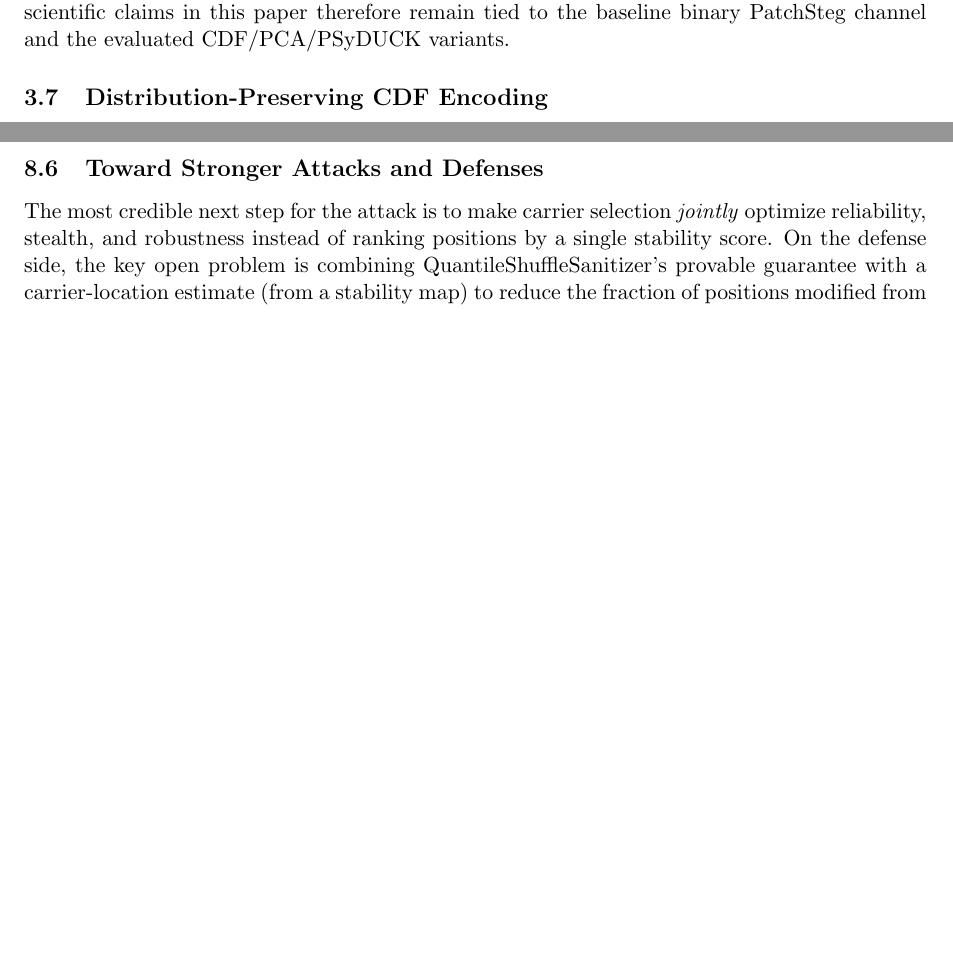
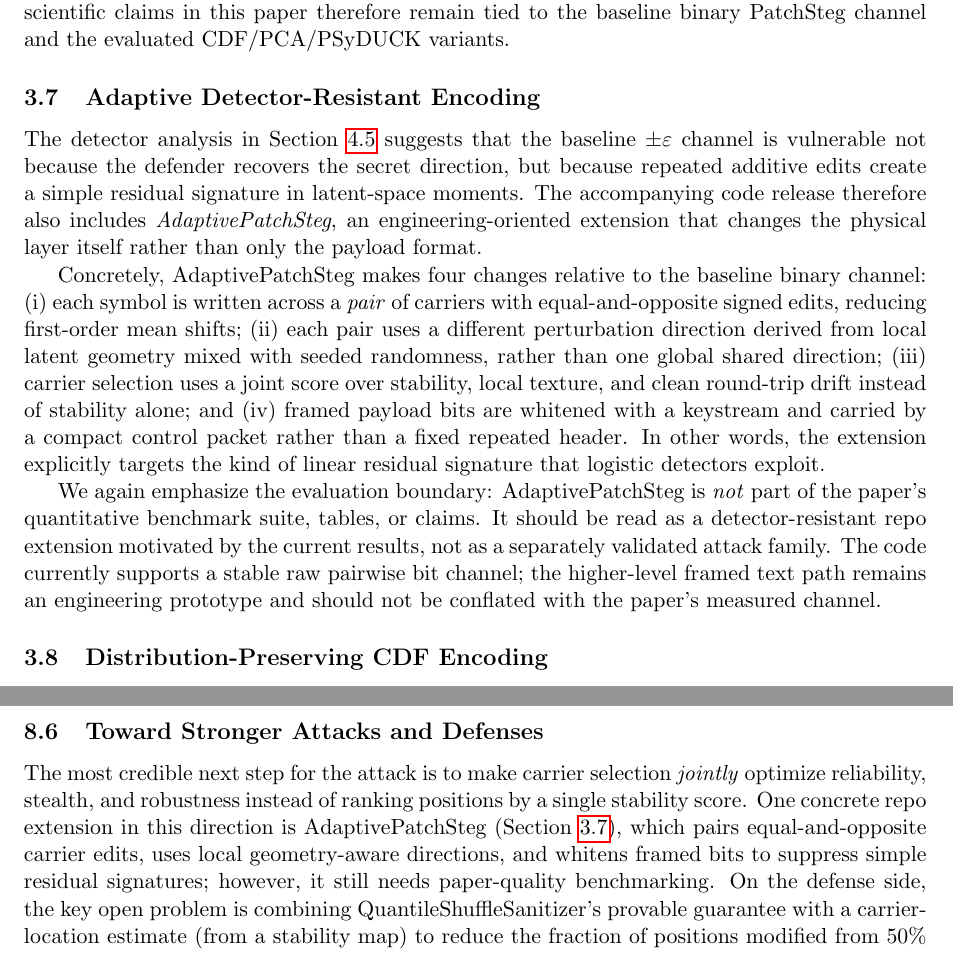
Before and after one commit to J0YY/patchsteg, a LaTeX paper (paper/main.tex): two parts of pages 4 and 23 of 26 before the commit and two parts of pages 4 and 24 of 27 after it, joined at a grey line, cut so that both start at the same text, the shorter picture padded with empty space. Compiled offline with pdfLaTeX.

Commit message:
Document adaptive attack extension in paper and README

```diff
--- a/paper/main.tex
+++ b/paper/main.tex
@@ -101,6 +101,15 @@ For lower $\varepsilon$ (higher stealth), each bit is encoded across $R$ carrier
 The quantitative results in this paper intentionally use simple payloads: raw bit strings, ASCII in the message-length experiments, and optional repetition coding. This isolates the latent channel itself, but it is not the most payload-efficient protocol. In the accompanying code release we therefore include an engineering-oriented extension, \emph{CapacityPatchSteg}, that keeps the same post-hoc latent editing mechanism while changing only the payload layer: (i) UTF-8 framing with length and CRC metadata, (ii) optional lossless compression, (iii) multilevel symbol modulation (two bits per carrier in the current prototype), and (iv) per-carrier gain equalization derived from the stability map.
 
 We emphasize that this extension is \emph{not} included in the paper's quantitative tables, figures, or detectability claims. It should be interpreted as a practical throughput-oriented protocol on top of the same representation-space channel, not as a separately validated attack family. The scientific claims in this paper therefore remain tied to the baseline binary PatchSteg channel and the evaluated CDF/PCA/PSyDUCK variants.
+
+\subsection{Adaptive Detector-Resistant Encoding}
+\label{sec:adaptive_extension}
+
+The detector analysis in Section~\ref{sec:detectability} suggests that the baseline $\pm\varepsilon$ channel is vulnerable not because the defender recovers the secret direction, but because repeated additive edits create a simple residual signature in latent-space moments. The accompanying code release therefore also includes \emph{AdaptivePatchSteg}, an engineering-oriented extension that changes the physical layer itself rather than only the payload format.
+
+Concretely, AdaptivePatchSteg makes four changes relative to the baseline binary channel: (i) each symbol is written across a \emph{pair} of carriers with equal-and-opposite signed edits, reducing first-order mean shifts; (ii) each pair uses a different perturbation direction derived from local latent geometry mixed with seeded randomness, rather than one global shared direction; (iii) carrier selection uses a joint score over stability, local texture, and clean round-trip drift instead of stability alone; and (iv) framed payload bits are whitened with a keystream and carried by a compact control packet rather than a fixed repeated header. In other words, the extension explicitly targets the kind of linear residual signature that logistic detectors exploit.
+
+We again emphasize the evaluation boundary: AdaptivePatchSteg is \emph{not} part of the paper's quantitative benchmark suite, tables, or claims. It should be read as a detector-resistant repo extension motivated by the current results, not as a separately validated attack family. The code currently supports a stable raw pairwise bit channel; the higher-level framed text path remains an engineering prototype and should not be conflated with the paper's measured channel.
 
 \subsection{Distribution-Preserving CDF Encoding}
 \label{sec:cdf}
@@ -817,7 +826,7 @@ No defense (baseline)               & 93 & --- & --- \\
 
 \subsection{Toward Stronger Attacks and Defenses}
 
-The most credible next step for the attack is to make carrier selection \emph{jointly} optimize reliability, stealth, and robustness instead of ranking positions by a single stability score. On the defense side, the key open problem is combining QuantileShuffleSanitizer's provable guarantee with a carrier-location estimate (from a stability map) to reduce the fraction of positions modified from 50\% to a targeted subset---recovering PSNR without sacrificing the 50\% accuracy floor. This would require the defender to commit to a stability estimate without knowing the attacker's seed, which remains unsolved due to the seed-mismatch problem (Section~\ref{sec:cath_defenses}).
+The most credible next step for the attack is to make carrier selection \emph{jointly} optimize reliability, stealth, and robustness instead of ranking positions by a single stability score. One concrete repo extension in this direction is AdaptivePatchSteg (Section~\ref{sec:adaptive_extension}), which pairs equal-and-opposite carrier edits, uses local geometry-aware directions, and whitens framed bits to suppress simple residual signatures; however, it still needs paper-quality benchmarking. On the defense side, the key open problem is combining QuantileShuffleSanitizer's provable guarantee with a carrier-location estimate (from a stability map) to reduce the fraction of positions modified from 50\% to a targeted subset---recovering PSNR without sacrificing the 50\% accuracy floor. This would require the defender to commit to a stability estimate without knowing the attacker's seed, which remains unsolved due to the seed-mismatch problem (Section~\ref{sec:cath_defenses}).
 
 \subsection{Limitations}
 
```
Also changed, not shown: README.md, paper/main.tex (6 more changed lines).
